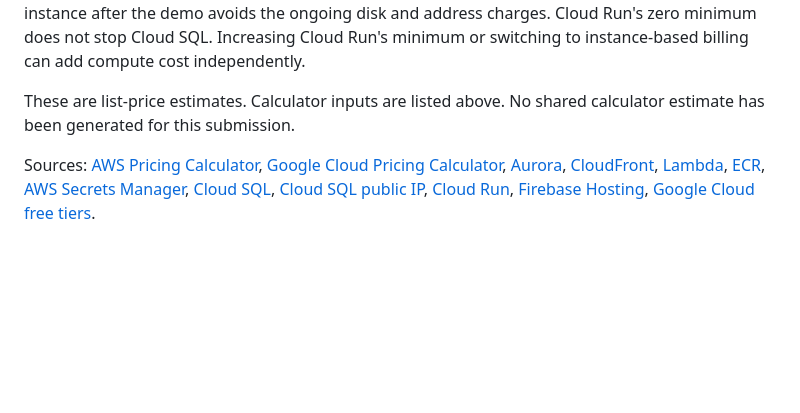
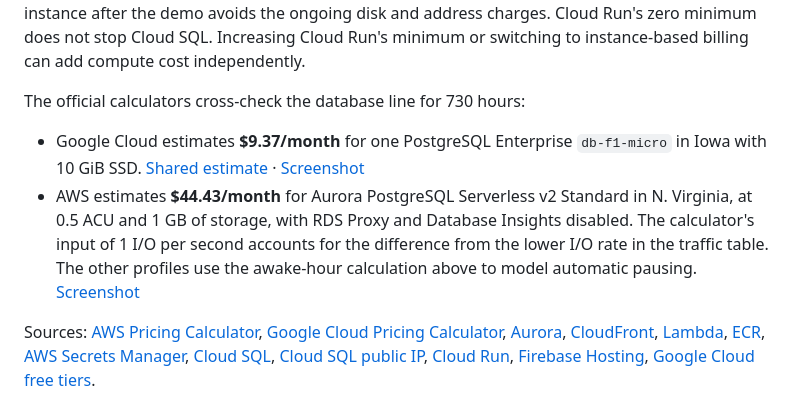
Before and after one commit to purishok/Peach, a Markdown page: docs/lab9/costs.md, the part around the change. Rendered like a GitHub page; blank space fills up the shorter version.

Commit message:
Record Lab 9 database calculator estimates

```diff
--- a/docs/lab9/costs.md
+++ b/docs/lab9/costs.md
@@ -37,8 +37,16 @@ after the demo avoids the ongoing disk and address charges. Cloud Run's zero
 minimum does not stop Cloud SQL. Increasing Cloud Run's minimum or switching to
 instance-based billing can add compute cost independently.
 
-These are list-price estimates. Calculator inputs are listed above. No shared
-calculator estimate has been generated for this submission.
+The official calculators cross-check the database line for 730 hours:
+
+- Google Cloud estimates **$9.37/month** for one PostgreSQL Enterprise
+  `db-f1-micro` in Iowa with 10 GiB SSD. [Shared estimate](https://cloud.google.com/products/calculator/estimate-preview/CiQ0YTFhMjZhYi1hNTdlLTQwOGItYjIwNy1lMDRiOWM3NmMwODkQAQ%3D%3D) · [Screenshot](gcp-calculator.jpg)
+- AWS estimates **$44.43/month** for Aurora PostgreSQL Serverless v2 Standard
+  in N. Virginia, at 0.5 ACU and 1 GB of storage, with RDS Proxy and Database
+  Insights disabled. The calculator's input of 1 I/O per second accounts for
+  the difference from the lower I/O rate in the traffic table. The other
+  profiles use the awake-hour calculation above to model automatic pausing.
+  [Screenshot](aws-calculator.jpg)
 
 Sources: [AWS Pricing Calculator](https://calculator.aws/),
 [Google Cloud Pricing Calculator](https://cloud.google.com/products/calculator),
```
Also changed, not shown: docs/lab9/aws-calculator.jpg (added), docs/lab9/gcp-calculator.jpg (added).
